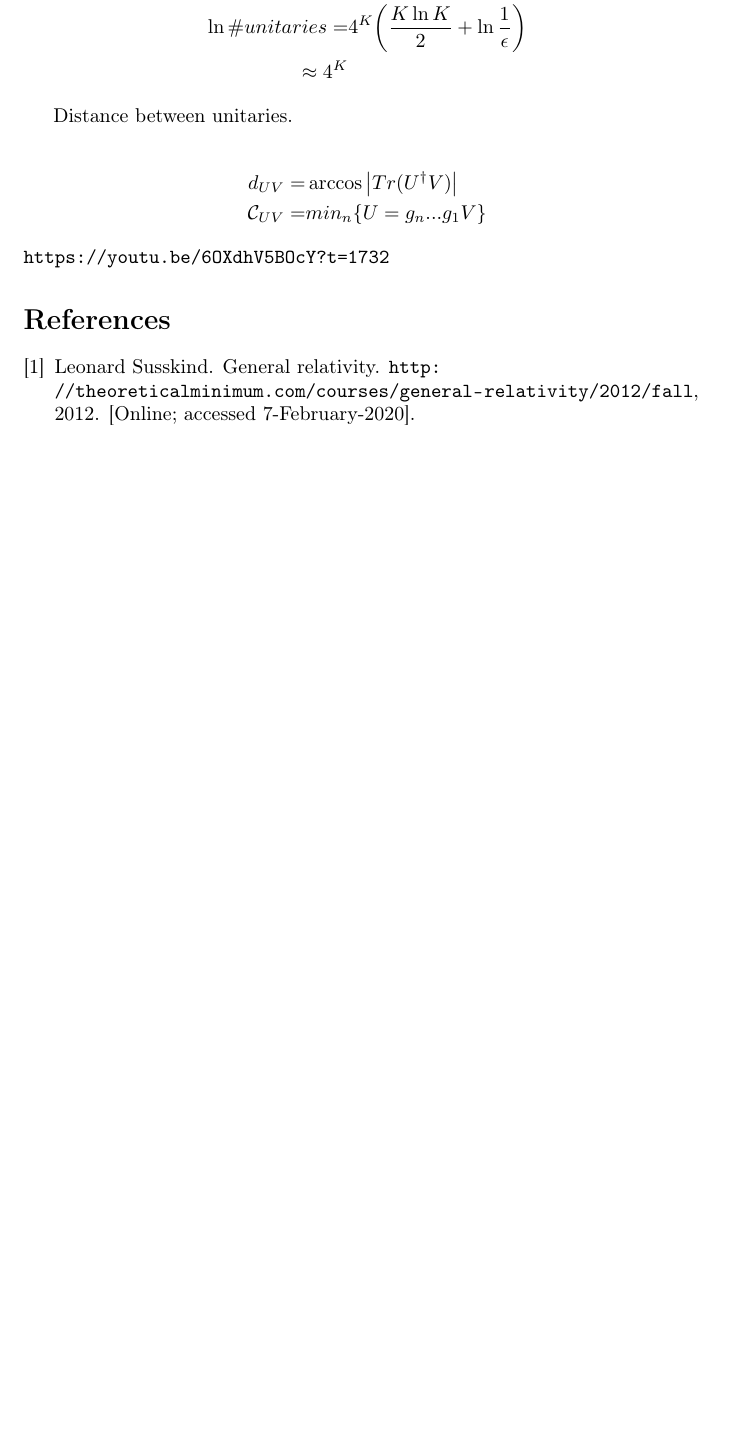
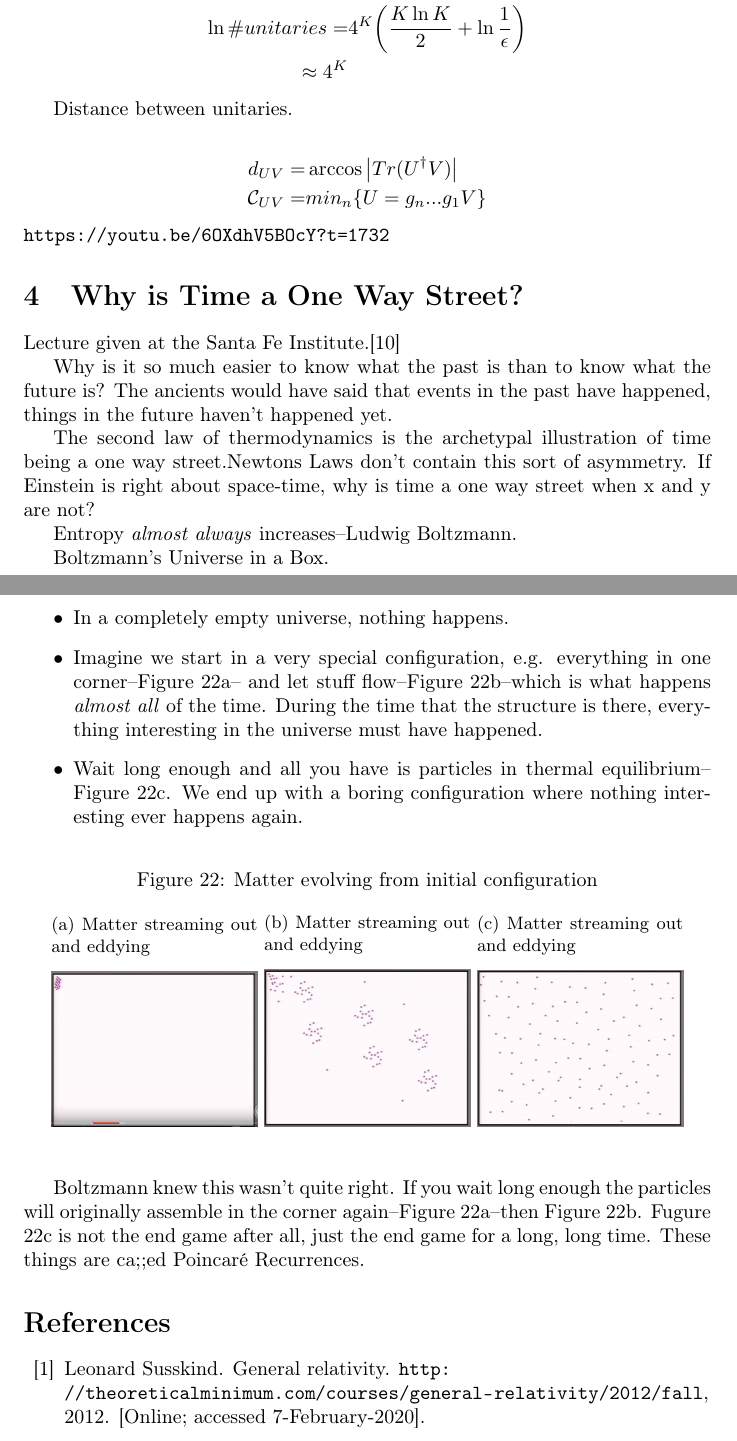
Before and after one commit to weka511/tm, a LaTeX paper (gr-misc.tex): part of page 15 of 16 before the commit and two parts of pages 15 and 16 of 17 after it, the two joined at a grey line, cut so that both start at the same text, the shorter picture padded with empty space. Compiled offline with pdfLaTeX.

Commit message:
Started lecture: why is time a 1-way street?

```diff
--- a/gr-misc.tex
+++ b/gr-misc.tex
@@ -495,6 +495,43 @@ Distance between unitaries.
 \end{align*}
 \url{https://youtu.be/6OXdhV5BOcY?t=1732}
 
+\section{Why is Time a One Way Street?}
+
+Lecture given at the Santa Fe Institute.\cite{susskind2013why}
+
+Why is it so much easier to know what the past is than to know what the future is? The ancients would have said that events in the past have happened, things in the future haven't happened yet.
+
+The second law of thermodynamics is the archetypal illustration of time being a one way street.Newtons Laws don't contain this sort of asymmetry. If Einstein is right about space-time, why is time a one way street when x and y are not?
+
+Entropy \emph{almost always} increases--Ludwig Boltzmann.
+
+Boltzmann's Universe in a Box.
+\begin{itemize}
+	\item  In a completely empty universe, nothing happens.
+	\item Imagine we start in a very special configuration, e.g. everything in one corner--Figure \ref{fig:bolztmann-start}-- and let stuff flow--Figure \ref{fig:one_way_street-Boltzmann}--which is what happens \emph{almost all} of the time. During the time that the structure is there, everything interesting in the universe must have happened.
+	\item Wait long enough and all you have is particles in thermal equilibrium--Figure \ref{fig:end-game-thermal-equilibrium}. We end up with a boring configuration where nothing interesting ever happens again.
+\end{itemize}
+
+\begin{figure}[H]
+	\begin{center}
+		\caption{Matter evolving from initial configuration}
+		\begin{subfigure}[b]{0.3\textwidth}
+			\caption{Matter streaming out and eddying}\label{fig:bolztmann-start}
+			\includegraphics[width=\textwidth]{bolztmann-start}
+		\end{subfigure}
+		\begin{subfigure}[b]{0.3\textwidth}
+			\caption{Matter streaming out and eddying}\label{fig:one_way_street-Boltzmann}
+			\includegraphics[width=\textwidth]{one_way_street-Boltzmann}
+		\end{subfigure}
+		\begin{subfigure}[b]{0.3\textwidth}
+			\caption{Matter streaming out and eddying}\label{fig:end-game-thermal-equilibrium}
+			\includegraphics[width=\textwidth]{end-game-thermal-equilibrium}
+		\end{subfigure}
+	\end{center}
+\end{figure}
+
+Boltzmann knew this wasn't quite right. If you wait long enough the particles will originally assemble in the corner again--Figure \ref{fig:bolztmann-start}--then Figure \ref{fig:one_way_street-Boltzmann}. Fugure \ref{fig:end-game-thermal-equilibrium} is not the end game after all, just the end game for a long, long time. These things are ca;;ed Poincar\'e Recurrences.
+
 \bibliographystyle{unsrt}
 \addcontentsline{toc}{section}{Bibliography}
 \raggedright
```
Also changed, not shown: tm.bib (+7 -0 lines), figs/bolztmann-start.jpg (added), figs/end-game-thermal-equilibrium.jpg (added), figs/one_way_street-Boltzmann.jpg (added).
